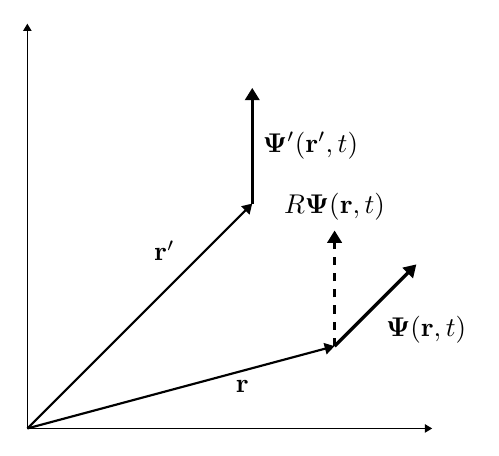
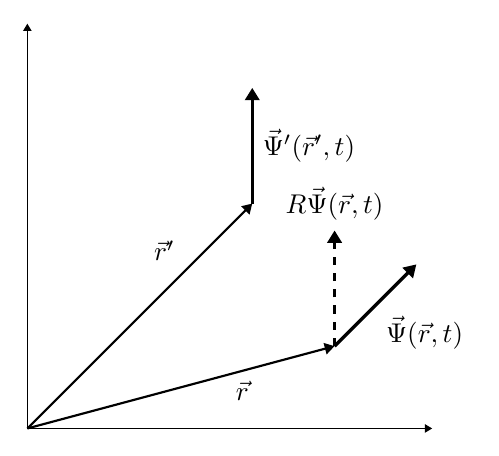
Before and after one commit to kkumer/simetrije, a LaTeX figure (figures/spin.tex): the whole page. Compiled offline with XeLaTeX.

Commit message:
Fix spin slika Psi

```diff
--- a/figures/spin.tex
+++ b/figures/spin.tex
@@ -7,10 +7,10 @@
 	\begin{tikzpicture}[scale=1.5]
 		\draw[-{Triangle[scale=0.75]}] (0,0) coordinate (o) -- (3.5,0);
 		\draw[-{Triangle[scale=0.75]}] (o) -- (0,3.5);
-		\draw[thick,-{Triangle[scale=0.75]}] (o) --++ (15:2.75cm) coordinate[pos=.5] (a) node[pos=0.7,below]{$\mathbf{r}$} coordinate (1);
-		\draw[thick,-{Triangle[scale=0.75]}] (o) --++ (45:2.75cm)node[pos=0.7,above left]{$\mathbf{r'}$} coordinate (2);
-		\draw[very thick,-{Triangle[scale=0.75]}] (1) --++ (45:1cm) node[midway,below right] {$\mathbf{\Psi(r},t)$};
-		\draw[very thick,-{Triangle[scale=0.75]},dashed] (1) --++ (90:1cm) node[above] {$R\mathbf{\Psi(r},t)$};
-		\draw[very thick,-{Triangle[scale=0.75]}] (2) --++ (90:1cm) node[midway,right] {$\mathbf{\Psi'(r'},t)$};
+		\draw[thick,-{Triangle[scale=0.75]}] (o) --++ (15:2.75cm) coordinate[pos=.5] (a) node[pos=0.7,below]{$\vec{r}$} coordinate (1);
+		\draw[thick,-{Triangle[scale=0.75]}] (o) --++ (45:2.75cm)node[pos=0.7,above left]{$\vec{r}'$} coordinate (2);
+    \draw[very thick,-{Triangle[scale=0.75]}] (1) --++ (45:1cm) node[midway,below right] {$\vec{\Psi}(\vec{r},t)$};
+\draw[very thick,-{Triangle[scale=0.75]},dashed] (1) --++ (90:1cm) node[above] {$R\vec{\Psi}(\vec{r},t)$};
+\draw[very thick,-{Triangle[scale=0.75]}] (2) --++ (90:1cm) node[midway,right] {$\vec{\Psi}'(\vec{r}',t)$};
 	\end{tikzpicture}
 \end{document}
```
Also changed, not shown: 1 other file.
